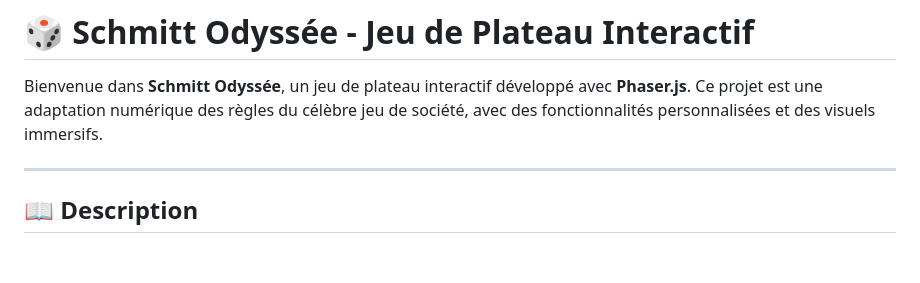
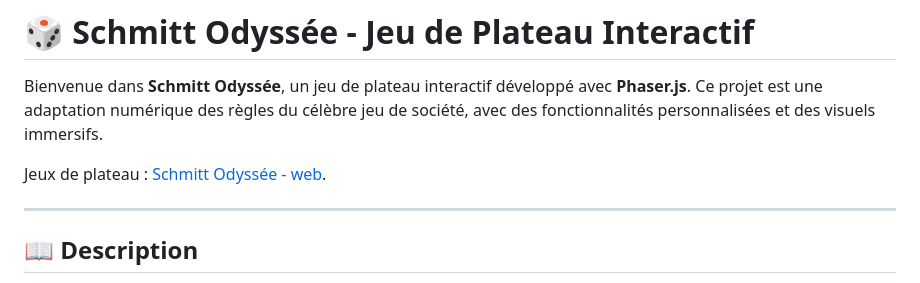
Before and after one commit to thefolin/Schmitt, a Markdown page: readme.md, the part around the change. GitHub-like rendering; blank space fills up the shorter version.

Commit message:
doc: readme ajout lien du site web test

```diff
--- a/readme.md
+++ b/readme.md
@@ -1,6 +1,10 @@
 # 🎲 Schmitt Odyssée - Jeu de Plateau Interactif
 
 Bienvenue dans **Schmitt Odyssée**, un jeu de plateau interactif développé avec **Phaser.js**. Ce projet est une adaptation numérique des règles du célèbre jeu de société, avec des fonctionnalités personnalisées et des visuels immersifs.
+
+Jeux de plateau :
+[Schmitt Odyssée - web](https://thefolin.github.io/Schmitt).
+
 
 ---
 
```
